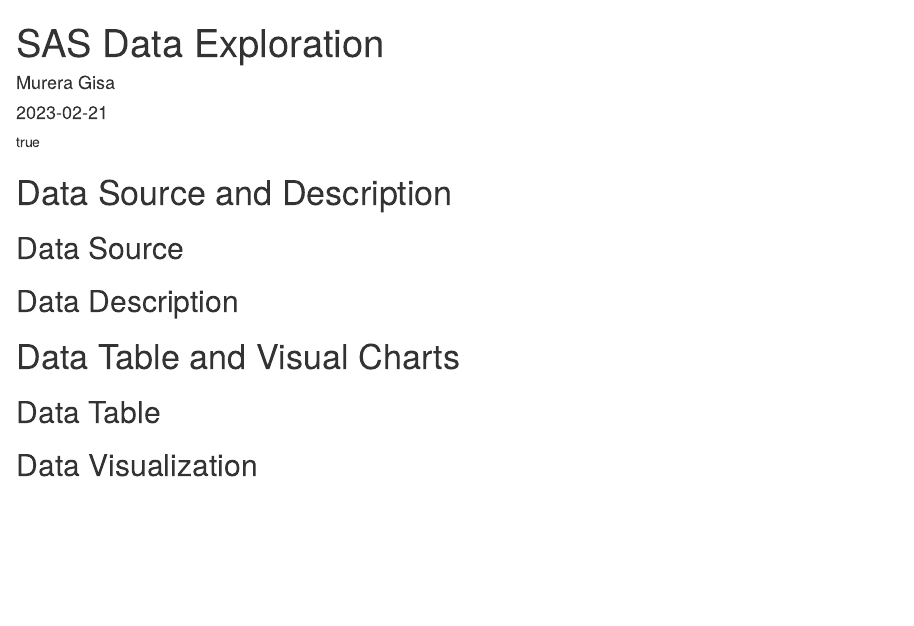
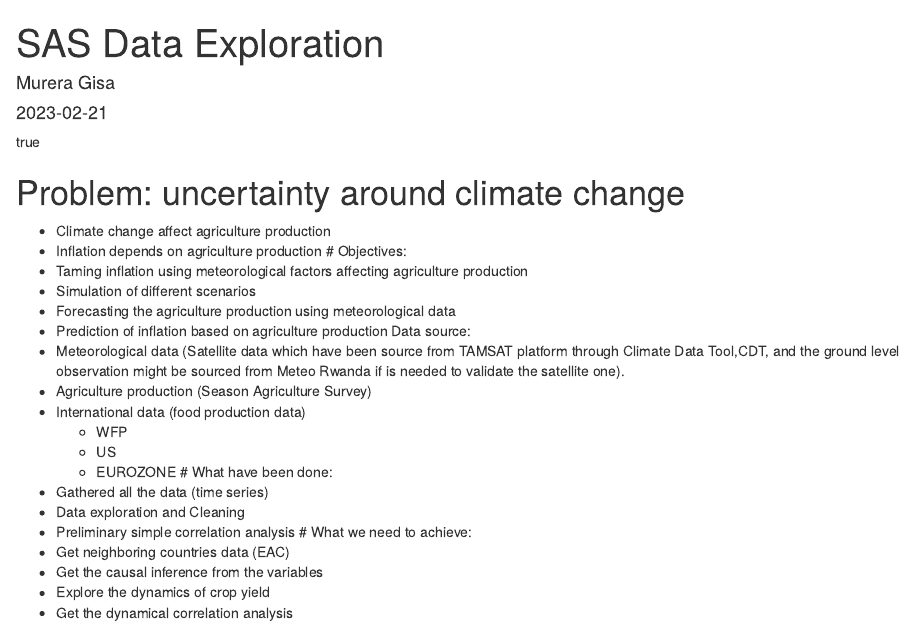
Before and after one commit to mgisa/Crop-Yield-Project, an R Markdown document (Report1.Rmd): the page in a window 1100 px wide, from its top. Rendered offline with R 4.5, knitr and Pandoc, with nearby package versions; drawn as R Markdown's standard HTML page in place of the format the file asks for.

Commit message:
Update Report1.Rmd

````diff
--- a/Report1.Rmd
+++ b/Report1.Rmd
@@ -17,15 +17,27 @@
 ```{r setup, include=FALSE}
 knitr::opts_chunk$set(echo = TRUE)
 ```
-
-# Data Source and Description
-
-## Data Source
-
-## Data Description
-
-# Data Table and Visual Charts
-
-## Data Table
-
-## Data Visualization
+# Problem: uncertainty around climate change
+-	Climate change affect agriculture production
+-	Inflation depends on agriculture production
+# Objectives:
+- Taming inflation using meteorological factors affecting agriculture production
+- Simulation of different scenarios
+- Forecasting the agriculture production using meteorological data
+- Prediction of inflation based on agriculture production
+Data source:
+- Meteorological data (Satellite data which have been source from TAMSAT platform through Climate Data Tool,CDT, and the ground level observation might be sourced from Meteo Rwanda if is needed to validate the satellite one).
+- Agriculture production (Season Agriculture Survey)
+- International data (food production data)
+  - WFP
+  - US
+  - EUROZONE
+# What have been done:
+- Gathered all the data (time series)
+- Data exploration and Cleaning
+- Preliminary simple correlation analysis
+# What we need to achieve:
+- Get neighboring countries data (EAC)
+- Get the causal inference from the variables
+- Explore the dynamics of crop yield
+- Get the dynamical correlation analysis
````
